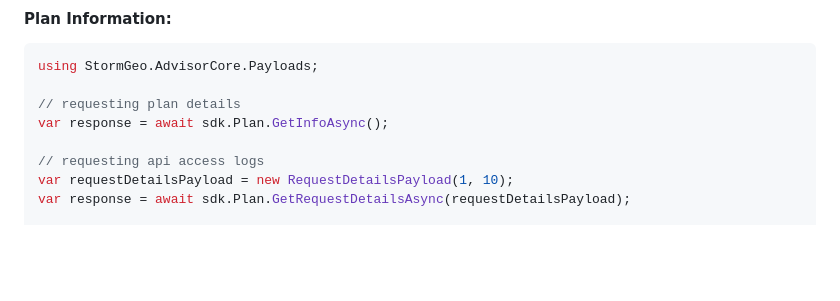
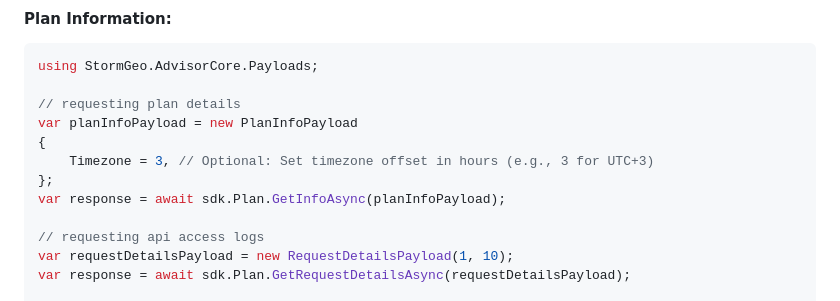
Before and after one commit to StormGeo/advisor-sdk, a Markdown page: dotnet-advisor-core/README.md, the part around one of its changes. Drawn GitHub-style; blank space fills up the shorter version.

```diff
--- a/dotnet-advisor-core/README.md
+++ b/dotnet-advisor-core/README.md
@@ -270,7 +276,11 @@ else
 using StormGeo.AdvisorCore.Payloads;
 
 // requesting plan details
-var response = await sdk.Plan.GetInfoAsync();
+var planInfoPayload = new PlanInfoPayload
+{
+    Timezone = 3, // Optional: Set timezone offset in hours (e.g., 3 for UTC+3)
+};
+var response = await sdk.Plan.GetInfoAsync(planInfoPayload);
 
 // requesting api access logs
 var requestDetailsPayload = new RequestDetailsPayload(1, 10);
```
Also changed, not shown: other parts of dotnet-advisor-core/README.md (+85 -1 lines).
